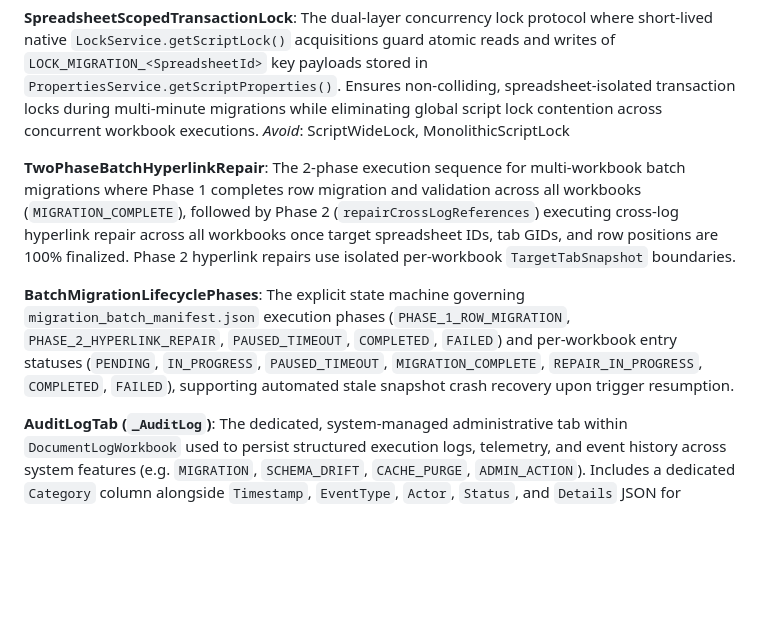
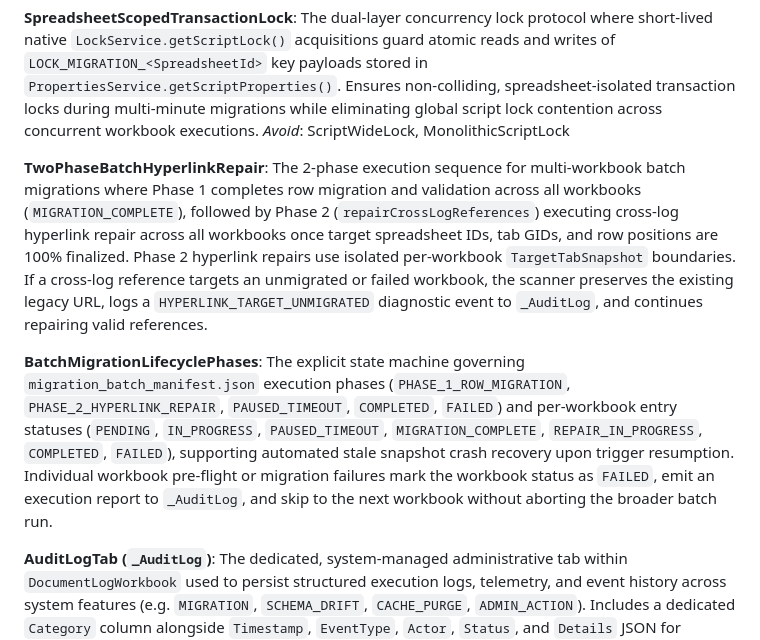
Before and after one commit to amcgoey/INC-IO-CA, a Markdown page: CONTEXT.md, the part around the change. GitHub-like rendering; blank space fills up the shorter version.

Commit message:
docs(context): update milestone 7 domain terms in CONTEXT.md

```diff
--- a/CONTEXT.md
+++ b/CONTEXT.md
@@ -236,10 +236,12 @@ The dual-layer concurrency lock protocol where short-lived native `LockService.g
 _Avoid_: ScriptWideLock, MonolithicScriptLock
 
 **TwoPhaseBatchHyperlinkRepair**:
-The 2-phase execution sequence for multi-workbook batch migrations where Phase 1 completes row migration and validation across all workbooks (`MIGRATION_COMPLETE`), followed by Phase 2 (`repairCrossLogReferences`) executing cross-log hyperlink repair across all workbooks once target spreadsheet IDs, tab GIDs, and row positions are 100% finalized. Phase 2 hyperlink repairs use isolated per-workbook `TargetTabSnapshot` boundaries.
+The 2-phase execution sequence for multi-workbook batch migrations where Phase 1 completes row migration and validation across all workbooks (`MIGRATION_COMPLETE`), followed by Phase 2 (`repairCrossLogReferences`) executing cross-log hyperlink repair across all workbooks once target spreadsheet IDs, tab GIDs, and row positions are 100% finalized. Phase 2 hyperlink repairs use isolated per-workbook `TargetTabSnapshot` boundaries. If a cross-log reference targets an unmigrated or failed workbook, the scanner preserves the existing legacy URL, logs a `HYPERLINK_TARGET_UNMIGRATED` diagnostic event to `_AuditLog`, and continues repairing valid references.
+
 
 **BatchMigrationLifecyclePhases**:
-The explicit state machine governing `migration_batch_manifest.json` execution phases (`PHASE_1_ROW_MIGRATION`, `PHASE_2_HYPERLINK_REPAIR`, `PAUSED_TIMEOUT`, `COMPLETED`, `FAILED`) and per-workbook entry statuses (`PENDING`, `IN_PROGRESS`, `PAUSED_TIMEOUT`, `MIGRATION_COMPLETE`, `REPAIR_IN_PROGRESS`, `COMPLETED`, `FAILED`), supporting automated stale snapshot crash recovery upon trigger resumption.
+The explicit state machine governing `migration_batch_manifest.json` execution phases (`PHASE_1_ROW_MIGRATION`, `PHASE_2_HYPERLINK_REPAIR`, `PAUSED_TIMEOUT`, `COMPLETED`, `FAILED`) and per-workbook entry statuses (`PENDING`, `IN_PROGRESS`, `PAUSED_TIMEOUT`, `MIGRATION_COMPLETE`, `REPAIR_IN_PROGRESS`, `COMPLETED`, `FAILED`), supporting automated stale snapshot crash recovery upon trigger resumption. Individual workbook pre-flight or migration failures mark the workbook status as `FAILED`, emit an execution report to `_AuditLog`, and skip to the next workbook without aborting the broader batch run.
+
 
 **AuditLogTab (`_AuditLog`)**:
 The dedicated, system-managed administrative tab within `DocumentLogWorkbook` used to persist structured execution logs, telemetry, and event history across system features (e.g. `MIGRATION`, `SCHEMA_DRIFT`, `CACHE_PURGE`, `ADMIN_ACTION`). Includes a dedicated `Category` column alongside `Timestamp`, `EventType`, `Actor`, `Status`, and `Details` JSON for structured filtering and parsing, keeping telemetry completely separate from `_Config`.
```
